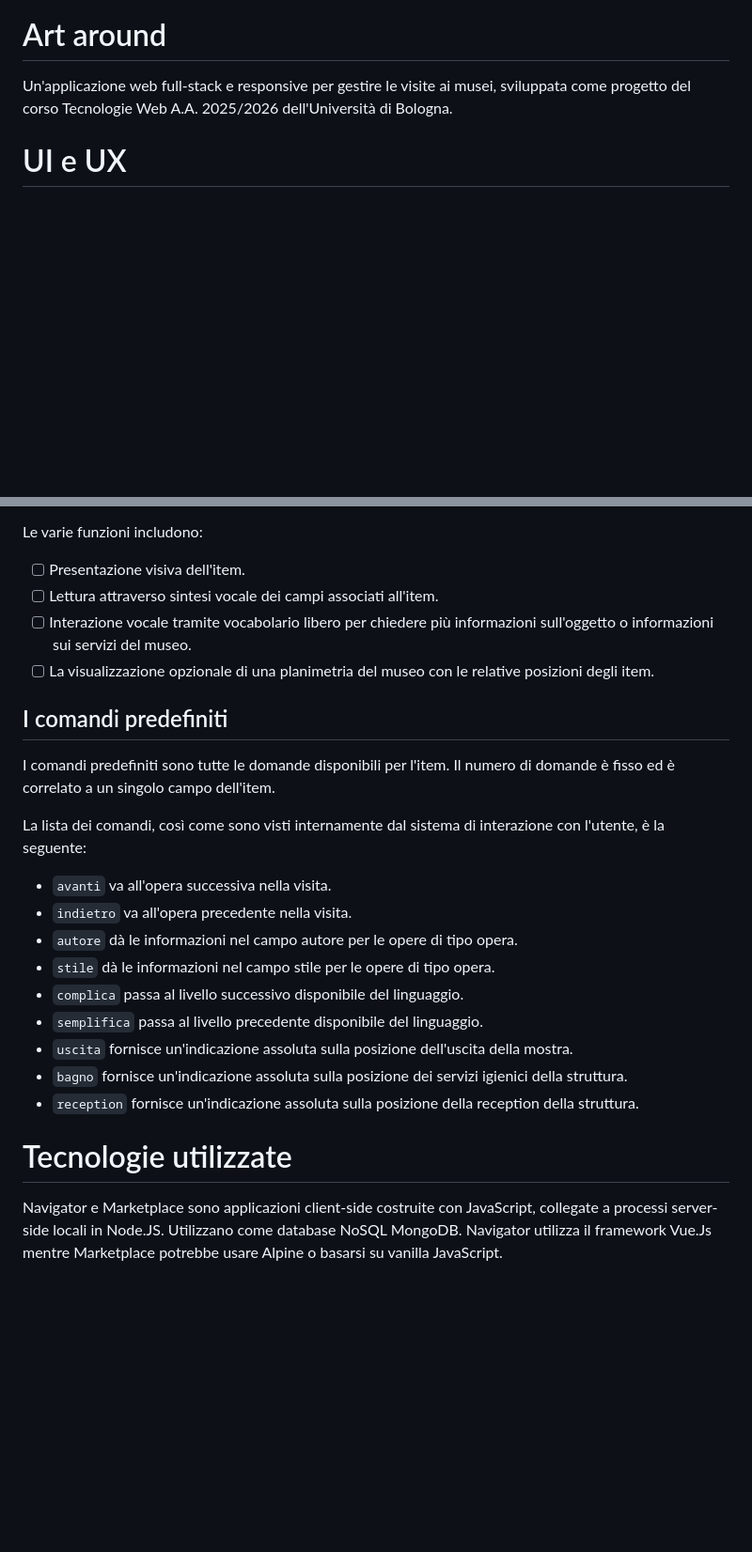
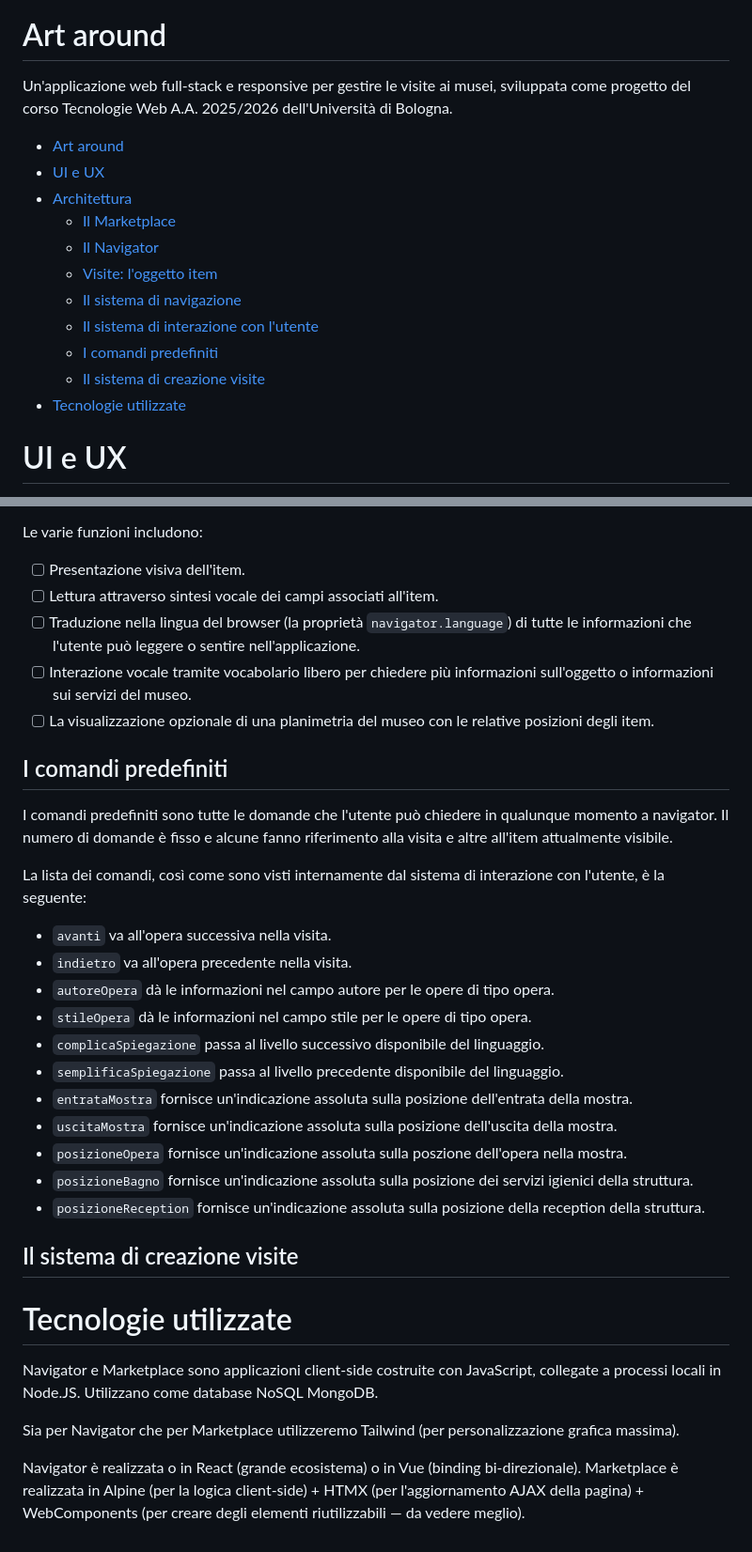
Before and after one commit to salvatorebruzzese/art-around, a Markdown page: README.md, 2 parts joined by grey strips. Shown at 94% size. GitHub-like rendering; blank space fills up the shorter version.

Commit message:
add: tabella dei contenuti, tecnologie, ultime specifiche e bozza del sistema di creazione delle visite

```diff
--- a/README.md
+++ b/README.md
@@ -1,5 +1,17 @@
 # Art around
 Un'applicazione web full-stack e responsive per gestire le visite ai musei, sviluppata come progetto del corso Tecnologie Web A.A. 2025/2026 dell'Università di Bologna.
+
+- [Art around](#art-around)
+- [UI e UX](#ui-e-ux)
+- [Architettura](#architettura)
+  - [Il Marketplace](#il-marketplace)
+  - [Il Navigator](#il-navigator)
+  - [Visite: l'oggetto item](#visite-loggetto-item)
+  - [Il sistema di navigazione](#il-sistema-di-navigazione)
+  - [Il sistema di interazione con l'utente](#il-sistema-di-interazione-con-lutente)
+  - [I comandi predefiniti](#i-comandi-predefiniti)
+  - [Il sistema di creazione visite](#il-sistema-di-creazione-visite)
+- [Tecnologie utilizzate](#tecnologie-utilizzate)
 
 # UI e UX
 Il progetto segue i principi del goal-oriented design, adattando la visita dell'utente in quattro dimensioni diverse:
@@ -95,23 +109,32 @@ Il sistema ha tre modalità:
 Le varie funzioni includono:
 - [ ] Presentazione visiva dell'item.
 - [ ] Lettura attraverso sintesi vocale dei campi associati all'item.
+- [ ] Traduzione nella lingua del browser (la proprietà `navigator.language`) di tutte le informazioni che l'utente può leggere o sentire nell'applicazione.
 - [ ] Interazione vocale tramite vocabolario libero per chiedere più informazioni sull'oggetto o informazioni sui servizi del museo.
 - [ ] La visualizzazione opzionale di una planimetria del museo con le relative posizioni degli item.
 
 ## I comandi predefiniti
-I comandi predefiniti sono tutte le domande disponibili per l'item. Il numero di domande è fisso ed è correlato a un singolo campo dell'item.
+I comandi predefiniti sono tutte le domande che l'utente può chiedere in qualunque momento a navigator. Il numero di domande è fisso e alcune fanno riferimento alla visita e altre all'item attualmente visibile.
 
 La lista dei comandi, così come sono visti internamente dal sistema di interazione con l'utente, è la seguente:
 - `avanti` va all'opera successiva nella visita.
 - `indietro` va all'opera precedente nella visita.
-- `autore` dà le informazioni nel campo autore per le opere di tipo opera.
-- `stile` dà le informazioni nel campo stile per le opere di tipo opera.
-- `complica` passa al livello successivo disponibile del linguaggio.
-- `semplifica` passa al livello precedente disponibile del linguaggio.
-- `uscita` fornisce un'indicazione assoluta sulla posizione dell'uscita della mostra.
-- `bagno` fornisce un'indicazione assoluta sulla posizione dei servizi igienici della struttura.
-- `reception` fornisce un'indicazione assoluta sulla posizione della reception della struttura.
+- `autoreOpera` dà le informazioni nel campo autore per le opere di tipo opera.
+- `stileOpera` dà le informazioni nel campo stile per le opere di tipo opera.
+- `complicaSpiegazione` passa al livello successivo disponibile del linguaggio.
+- `semplificaSpiegazione` passa al livello precedente disponibile del linguaggio.
+- `entrataMostra` fornisce un'indicazione assoluta sulla posizione dell'entrata della mostra.
+- `uscitaMostra` fornisce un'indicazione assoluta sulla posizione dell'uscita della mostra.
+- `posizioneOpera` fornisce un'indicazione assoluta sulla poszione dell'opera nella mostra.
+- `posizioneBagno` fornisce un'indicazione assoluta sulla posizione dei servizi igienici della struttura.
+- `posizioneReception` fornisce un'indicazione assoluta sulla posizione della reception della struttura.
+
+## Il sistema di creazione visite
 
 # Tecnologie utilizzate
-Navigator e Marketplace sono applicazioni client-side costruite con JavaScript, collegate a processi server-side locali in Node.JS. Utilizzano come database NoSQL MongoDB.
-Navigator utilizza il framework Vue.Js mentre Marketplace potrebbe usare Alpine o basarsi su vanilla JavaScript.
+Navigator e Marketplace sono applicazioni client-side costruite con JavaScript, collegate a processi locali in Node.JS. Utilizzano come database NoSQL MongoDB.
+
+Sia per Navigator che per Marketplace utilizzeremo Tailwind (per personalizzazione grafica massima).
+
+Navigator è realizzata o in React (grande ecosistema) o in Vue (binding bi-direzionale).
+Marketplace è realizzata in Alpine (per la logica client-side) + HTMX (per l'aggiornamento AJAX della pagina) + WebComponents (per creare degli elementi riutilizzabili — da vedere meglio).
```
Also changed, not shown: other parts of README.md (+5 -3 lines).
